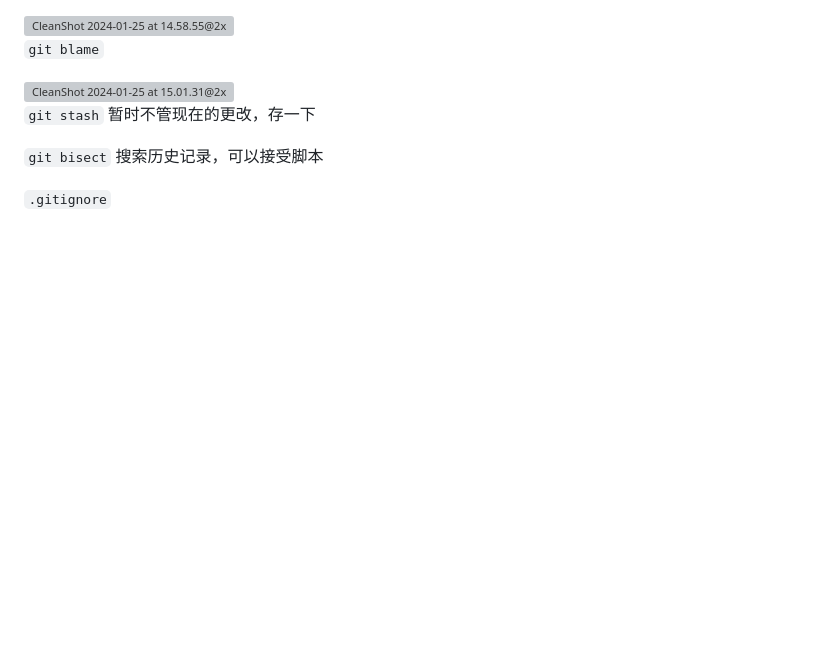
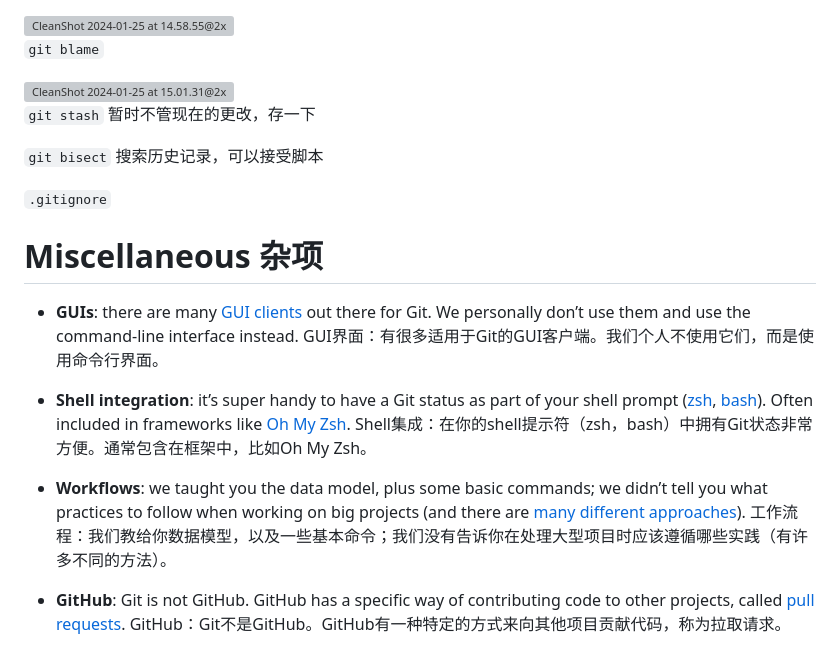
Before and after one commit to Llonvne/cs-notes, a Markdown page: MIT-Missing-Semester/6.Version Control (Git)/6.Version Control (Git).md, the part around the change. Drawn GitHub-style; blank space fills up the shorter version; grey boxes are pictures that could not be loaded.

```diff
--- a/MIT-Missing-Semester/6.Version Control (Git)/6.Version Control (Git).md
+++ b/MIT-Missing-Semester/6.Version Control (Git)/6.Version Control (Git).md
@@ -196,3 +196,17 @@ HEAD 指向当前在看的记录
 `git bisect` 搜索历史记录，可以接受脚本
 
 `.gitignore`
+
+# Miscellaneous 杂项
+
+- **GUIs**: there are many [GUI clients](https://git-scm.com/downloads/guis) out there for Git. We personally don’t use them and use the command-line interface instead.
+  GUI界面：有很多适用于Git的GUI客户端。我们个人不使用它们，而是使用命令行界面。
+
+- **Shell integration**: it’s super handy to have a Git status as part of your shell prompt ([zsh](https://github.com/olivierverdier/zsh-git-prompt), [bash](https://github.com/magicmonty/bash-git-prompt)). Often included in frameworks like [Oh My Zsh](https://github.com/ohmyzsh/ohmyzsh).
+  Shell集成：在你的shell提示符（zsh，bash）中拥有Git状态非常方便。通常包含在框架中，比如Oh My Zsh。
+
+- **Workflows**: we taught you the data model, plus some basic commands; we didn’t tell you what practices to follow when working on big projects (and there are [many](https://nvie.com/posts/a-successful-git-branching-model/) [different](https://www.endoflineblog.com/gitflow-considered-harmful) [approaches](https://www.atlassian.com/git/tutorials/comparing-workflows/gitflow-workflow)).
+  工作流程：我们教给你数据模型，以及一些基本命令；我们没有告诉你在处理大型项目时应该遵循哪些实践（有许多不同的方法）。
+
+- **GitHub**: Git is not GitHub. GitHub has a specific way of contributing code to other projects, called [pull requests](https://help.github.com/en/github/collaborating-with-issues-and-pull-requests/about-pull-requests).
+  GitHub：Git不是GitHub。GitHub有一种特定的方式来向其他项目贡献代码，称为拉取请求。
```
